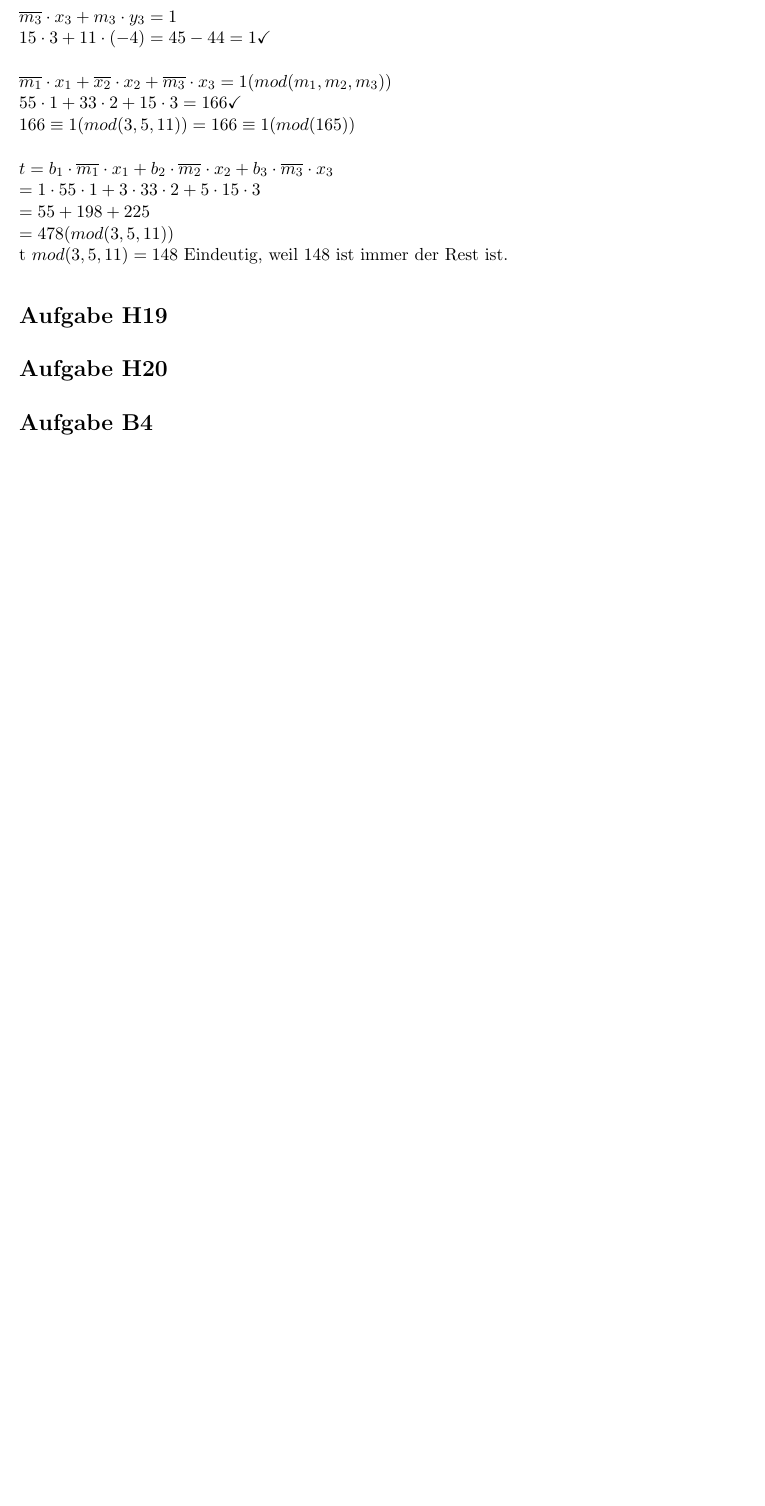
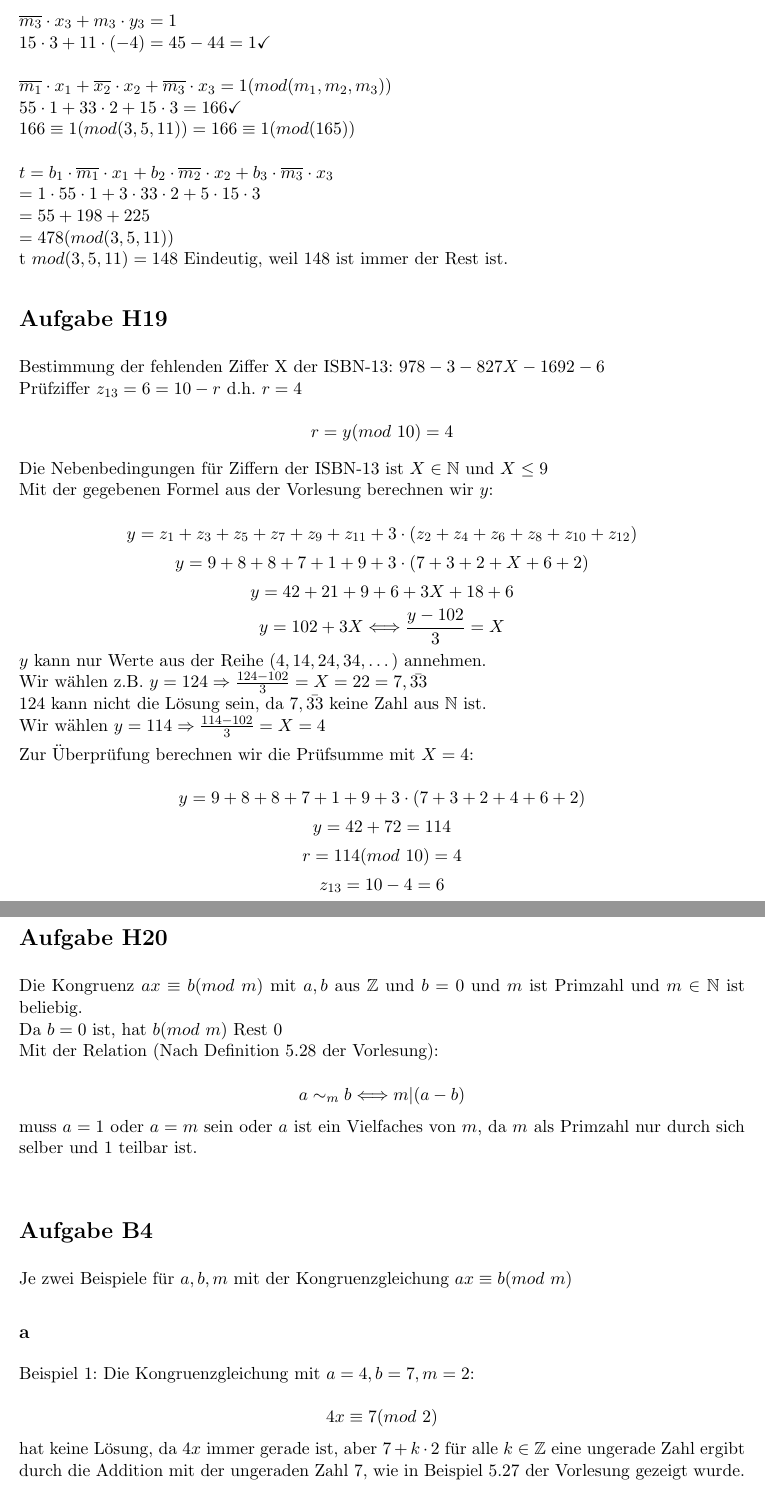
Before and after one commit to lenza/mathe1, a LaTeX problem sheet (blatt08/mathe1-uebungsblatt_08.tex): part of page 2 of 2 before the commit and two parts of pages 2 and 3 of 3 after it, the two joined at a grey line, cut so that both start at the same text, the shorter picture padded with empty space. Compiled offline with pdfLaTeX.

Commit message:
H19+B1a hinzugefügt,H20+B1b nicht fertig

```diff
--- a/blatt08/mathe1-uebungsblatt_08.tex
+++ b/blatt08/mathe1-uebungsblatt_08.tex
@@ -85,6 +86,39 @@ t $ mod(3,5,11) = 148 $
 Eindeutig, weil 148 ist immer der Rest ist.
 
 \section*{Aufgabe H19}
+Bestimmung der fehlenden Ziffer X der ISBN-13: $978-3-827X-1692-6$\\
+Prüfziffer $z_{13} = 6 = 10-r$ d.h. $r = 4$\\
+\[r = y (mod~10) = 4\]
+
+Die Nebenbedingungen für Ziffern der ISBN-13 ist $X \in \mathbb{N}$ und $X \leq 9$ \\
+Mit der gegebenen Formel aus der Vorlesung berechnen wir $y$:\\
+\[y = z_1+z_3+z_5+z_7+z_9+z_{11}+ 3 \cdot (z_2+z_4+z_6+z_8+z_{10}+z_{12})\]
+\[y = 9+8+8+7+1+9 + 3 \cdot (7+3+2+X+6+2)\]
+\[y= 42 + 21 +9 +6 + 3X + 18 + 6\]
+\[y = 102 + 3X \Longleftrightarrow  \frac{y-102}{3} = X\]
+$y$ kann nur Werte aus der Reihe $(4,14,24,34,\dots)$ annehmen.\\
+Wir wählen z.B. $y=124 \Rightarrow \frac{124-102}{3} = X = 22= 7,\bar{33}$\\
+124 kann nicht die Lösung sein, da $7,\bar{33}$ keine Zahl aus $\mathbb{N}$ ist.\\
+Wir wählen $y=114 \Rightarrow \frac{114-102}{3} = X = 4$
+
+Zur Überprüfung berechnen wir die Prüfsumme mit $X=4$:\\
+\[y = 9+8+8+7+1+9 + 3 \cdot (7+3+2+4+6+2)\]
+\[y = 42 + 72 = 114\]
+\[r = 114(mod~10) = 4\]
+\[z_{13} = 10-4 = 6\]
+
 \section*{Aufgabe H20}
+Die Kongruenz $ax \equiv b(mod~m)$ mit $a,b$ aus $ \mathbb{Z}$ und $b=0$ und $m$ ist Primzahl und $m \in \mathbb{N}$ ist beliebig.\\
+Da $b=0$ ist, hat $b(mod~m)$ Rest $0$\\
+Mit der Relation (Nach Definition 5.28 der Vorlesung):\\
+\[a \sim_m b \Longleftrightarrow m|(a-b)\]
+muss $a=1$ oder $a=m$ sein oder $a$ ist ein Vielfaches von $m$, da $m$ als Primzahl nur durch sich selber und 1 teilbar ist.\\
 \section*{Aufgabe B4}
-
+Je zwei Beispiele für $a,b,m$ mit der Kongruenzgleichung $ax \equiv b(mod~m)$
+\subsection*{a}
+Beispiel 1: Die Kongruenzgleichung mit $a=4, b=7, m=2$:\\
+\[4x \equiv 7 (mod~2)\]
+hat keine Lösung, da $4x$ immer gerade ist, aber $7 + k \cdot 2$ für alle $k \in \mathbb{Z}$ eine ungerade Zahl ergibt durch die Addition mit der ungeraden Zahl $7$, wie in Beispiel 5.27 der Vorlesung gezeigt wurde.\\
+\\
+Beispiel 2: Die Kongruenzgleichung mit $a=6, b=11, m=3$:\\
+\[6x \equiv 11 (mod~3)\]
```
Also changed, not shown: blatt08/mathe1-uebungsblatt_08.tex (21 more changed lines).
